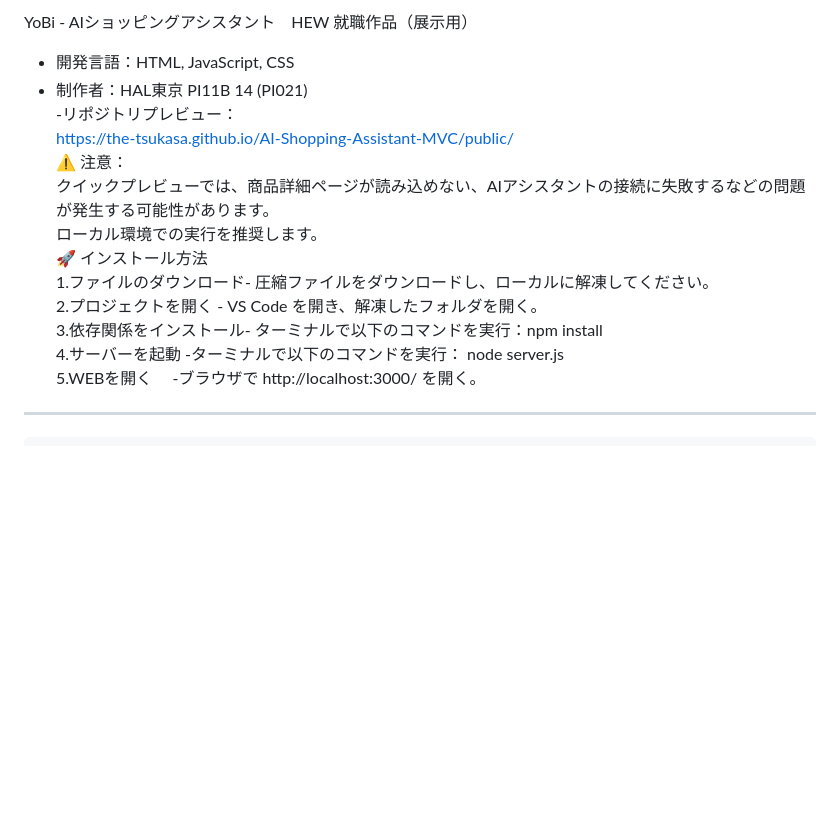
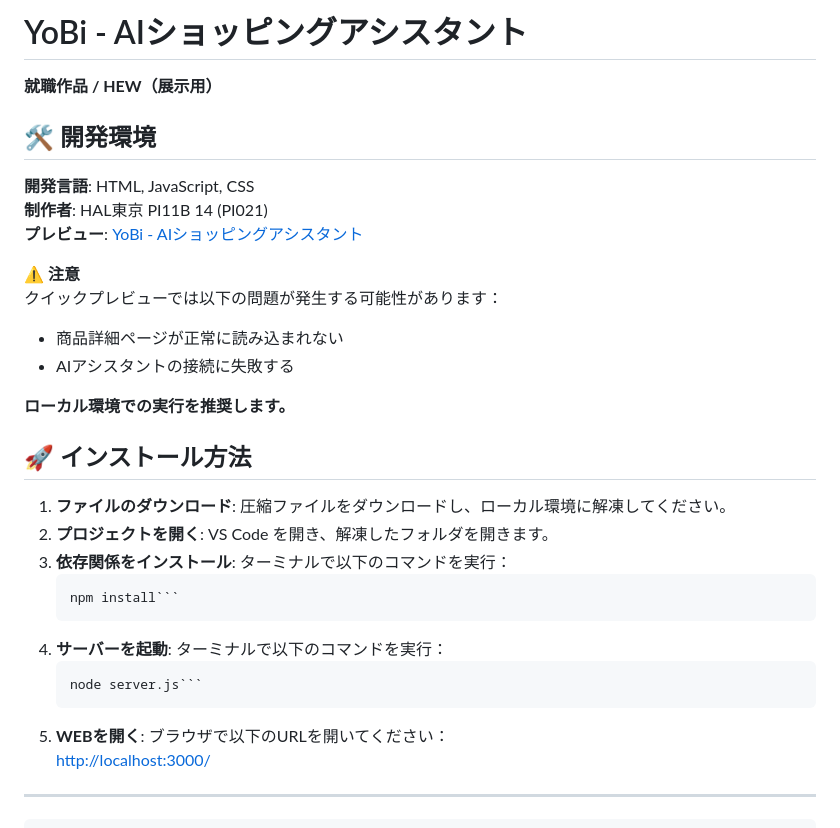
Before and after one commit to the-tsukasa/AI-Shopping-Assistant-MVC, a Markdown page: README.md, the part around the change. Rendered like a GitHub page; blank space fills up the shorter version.

````diff
--- a/README.md
+++ b/README.md
@@ -1,17 +1,30 @@
-YoBi - AIショッピングアシスタント　HEW 就職作品（展示用）
-- 開発言語：HTML, JavaScript, CSS
-- 制作者：HAL東京 PI11B 14 (PI021)
--リポジトリプレビュー：
-https://the-tsukasa.github.io/AI-Shopping-Assistant-MVC/public/
-⚠️ 注意：
-クイックプレビューでは、商品詳細ページが読み込めない、AIアシスタントの接続に失敗するなどの問題が発生する可能性があります。
- ローカル環境での実行を推奨します。
-🚀 インストール方法
-1.ファイルのダウンロード- 圧縮ファイルをダウンロードし、ローカルに解凍してください。
-2.プロジェクトを開く   - VS Code を開き、解凍したフォルダを開く。
-3.依存関係をインストール- ターミナルで以下のコマンドを実行：npm install
-4.サーバーを起動         -ターミナルで以下のコマンドを実行： node server.js
-5.WEBを開く　	     -ブラウザで http://localhost:3000/ を開く。
+# YoBi - AIショッピングアシスタント
+**就職作品 / HEW（展示用）**
+
+## 🛠 開発環境
+**開発言語**: HTML, JavaScript, CSS
+**制作者**: HAL東京 PI11B 14 (PI021)
+**プレビュー**: [YoBi - AIショッピングアシスタント]([https://the-tsukasa.github.io/AI-Shopping-Assistant/index.html](https://the-tsukasa.github.io/AI-Shopping-Assistant-MVC/public/))
+
+⚠ **注意**
+クイックプレビューでは以下の問題が発生する可能性があります：
+- 商品詳細ページが正常に読み込まれない
+- AIアシスタントの接続に失敗する
+
+**ローカル環境での実行を推奨します。**
+
+## 🚀 インストール方法
+1. **ファイルのダウンロード**: 圧縮ファイルをダウンロードし、ローカル環境に解凍してください。
+2. **プロジェクトを開く**: VS Code を開き、解凍したフォルダを開きます。
+3. **依存関係をインストール**: ターミナルで以下のコマンドを実行：
+   ```sh
+   npm install```
+4. **サーバーを起動**: ターミナルで以下のコマンドを実行：
+   ```sh
+   node server.js```
+5. **WEBを開く**: ブラウザで以下のURLを開いてください：
+   [http://localhost:3000/](http://localhost:3000/)
+
 ---
 <pre>
 YoBi - AIショッピングアシスタント　HEW 就職作品 伝えたいこと 制作者：HAL東京 PI11B 14 (PI021)
````
